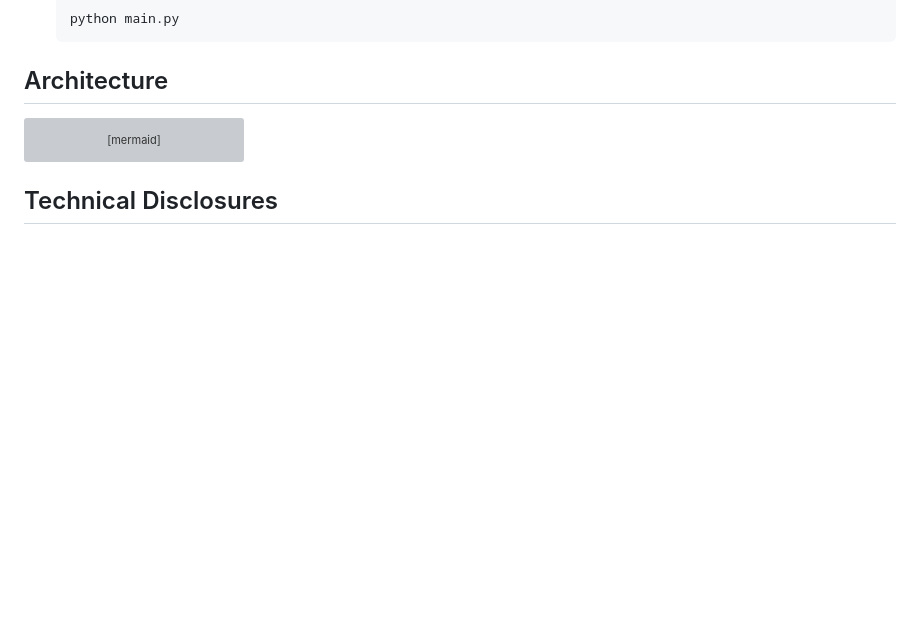
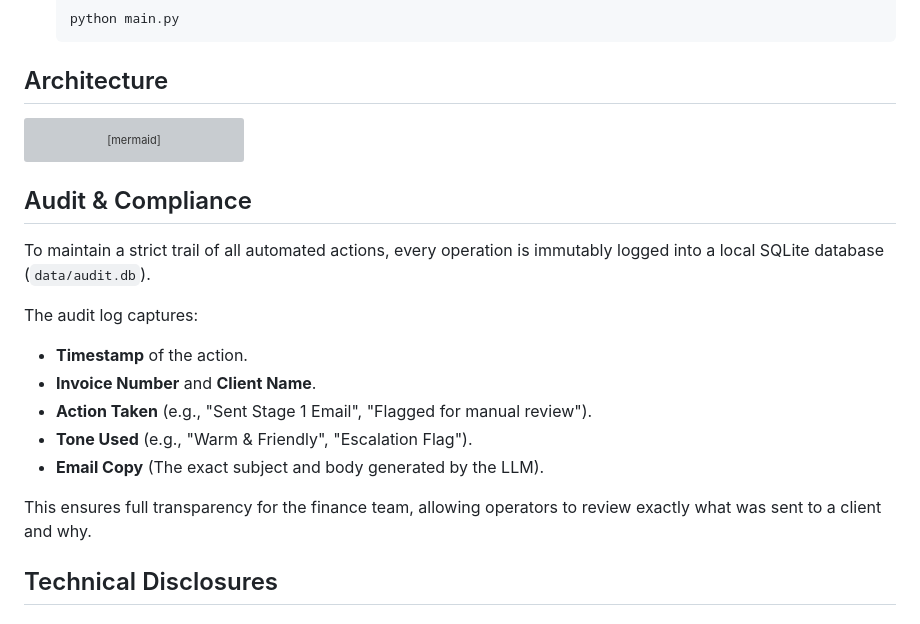
Before and after one commit to tanayprabhakar/TravelCorp, a Markdown page: README.md, the part around the change. GitHub-like rendering; blank space fills up the shorter version; grey boxes are pictures that could not be loaded.

````diff
--- a/README.md
+++ b/README.md
@@ -59,6 +59,19 @@ graph TD
     F --> I
 ```
 
+## Audit & Compliance
+
+To maintain a strict trail of all automated actions, every operation is immutably logged into a local SQLite database (`data/audit.db`).
+
+The audit log captures:
+- **Timestamp** of the action.
+- **Invoice Number** and **Client Name**.
+- **Action Taken** (e.g., "Sent Stage 1 Email", "Flagged for manual review").
+- **Tone Used** (e.g., "Warm & Friendly", "Escalation Flag").
+- **Email Copy** (The exact subject and body generated by the LLM).
+
+This ensures full transparency for the finance team, allowing operators to review exactly what was sent to a client and why.
+
 ## Technical Disclosures
 
 ### 1. LLM
````
Also changed, not shown: audit.png (added).
